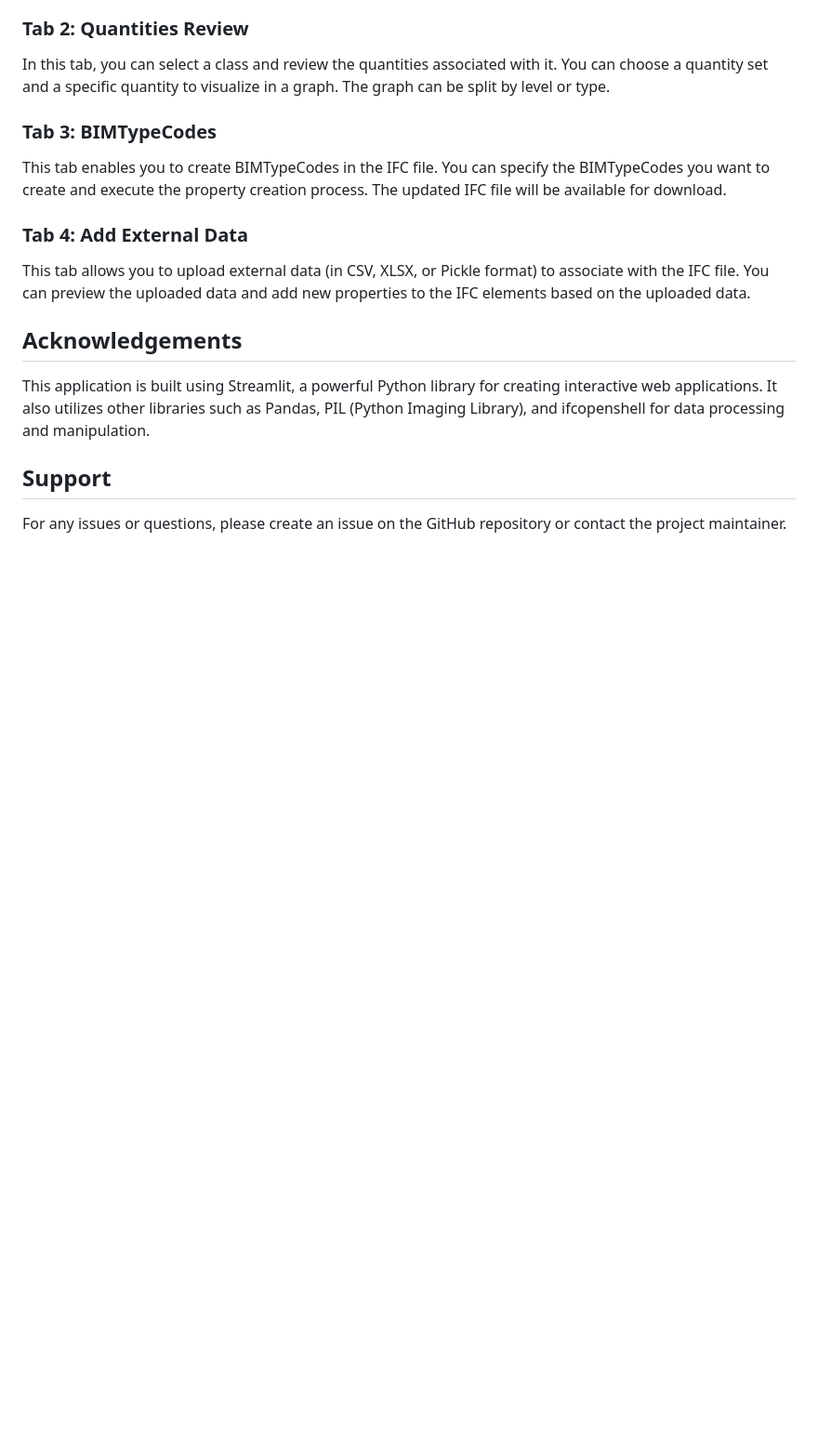
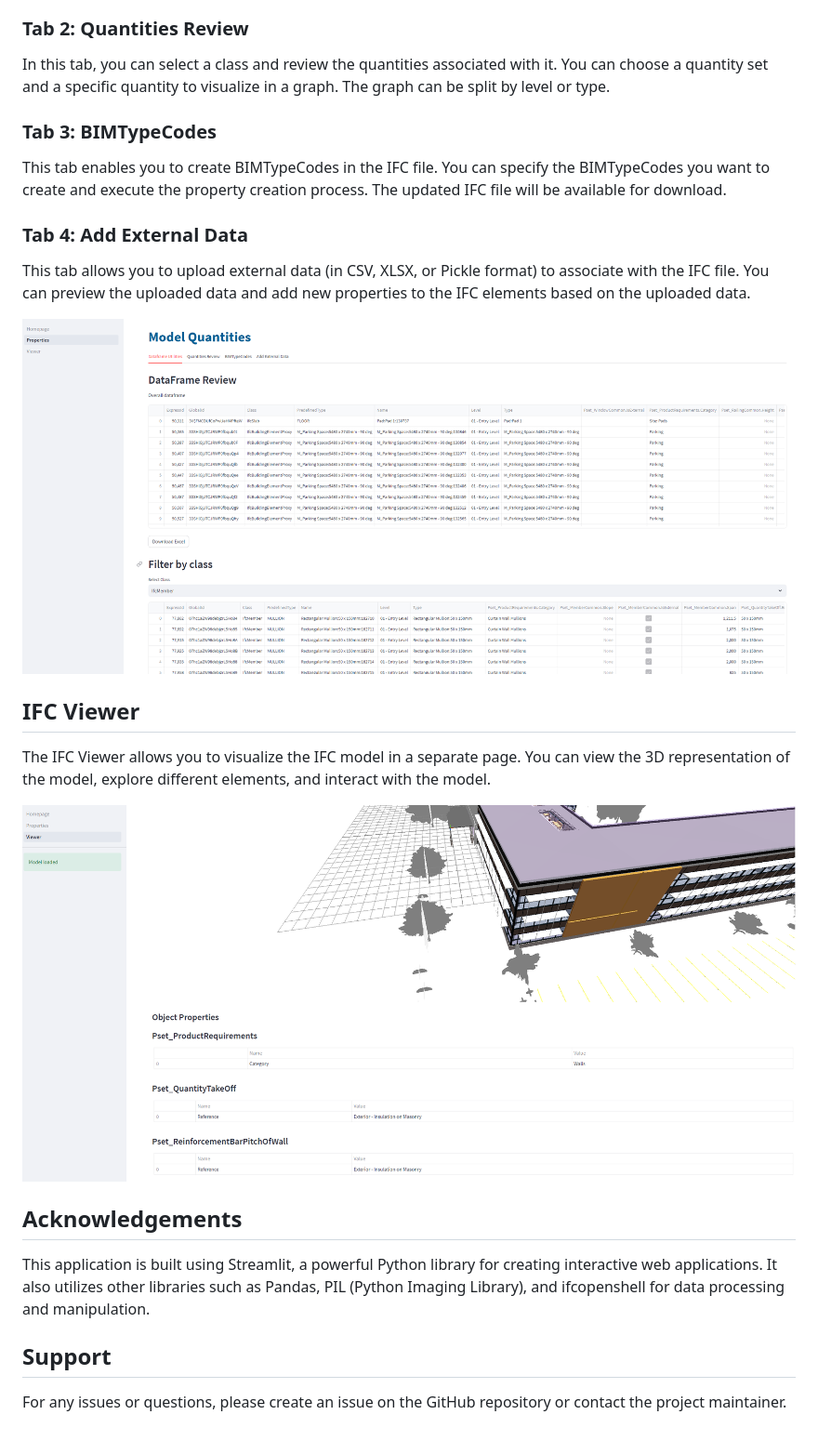
Before and after one commit to JaHermansen/IFCScreener, a Markdown page: README.md, the part around the change printed below. Shown: that part at 93% size. Drawn GitHub-style; pictures changed too: Images/ViewerProp.png (added); blank space fills up the shorter version.

```diff
--- a/README.md
+++ b/README.md
@@ -52,6 +51,14 @@ This tab enables you to create BIMTypeCodes in the IFC file. You can specify the
 
 This tab allows you to upload external data (in CSV, XLSX, or Pickle format) to associate with the IFC file. You can preview the uploaded data and add new properties to the IFC elements based on the uploaded data.
 
+![Project Name](Images/Quantities.png)
+
+## IFC Viewer
+
+The IFC Viewer allows you to visualize the IFC model in a separate page. You can view the 3D representation of the model, explore different elements, and interact with the model.
+
+![Project Name](Images/ViewerProp.png)
+
 ## Acknowledgements
 
 This application is built using Streamlit, a powerful Python library for creating interactive web applications. It also utilizes other libraries such as Pandas, PIL (Python Imaging Library), and ifcopenshell for data processing and manipulation.
```
Also changed, not shown: other parts of README.md (+2 -3 lines).
